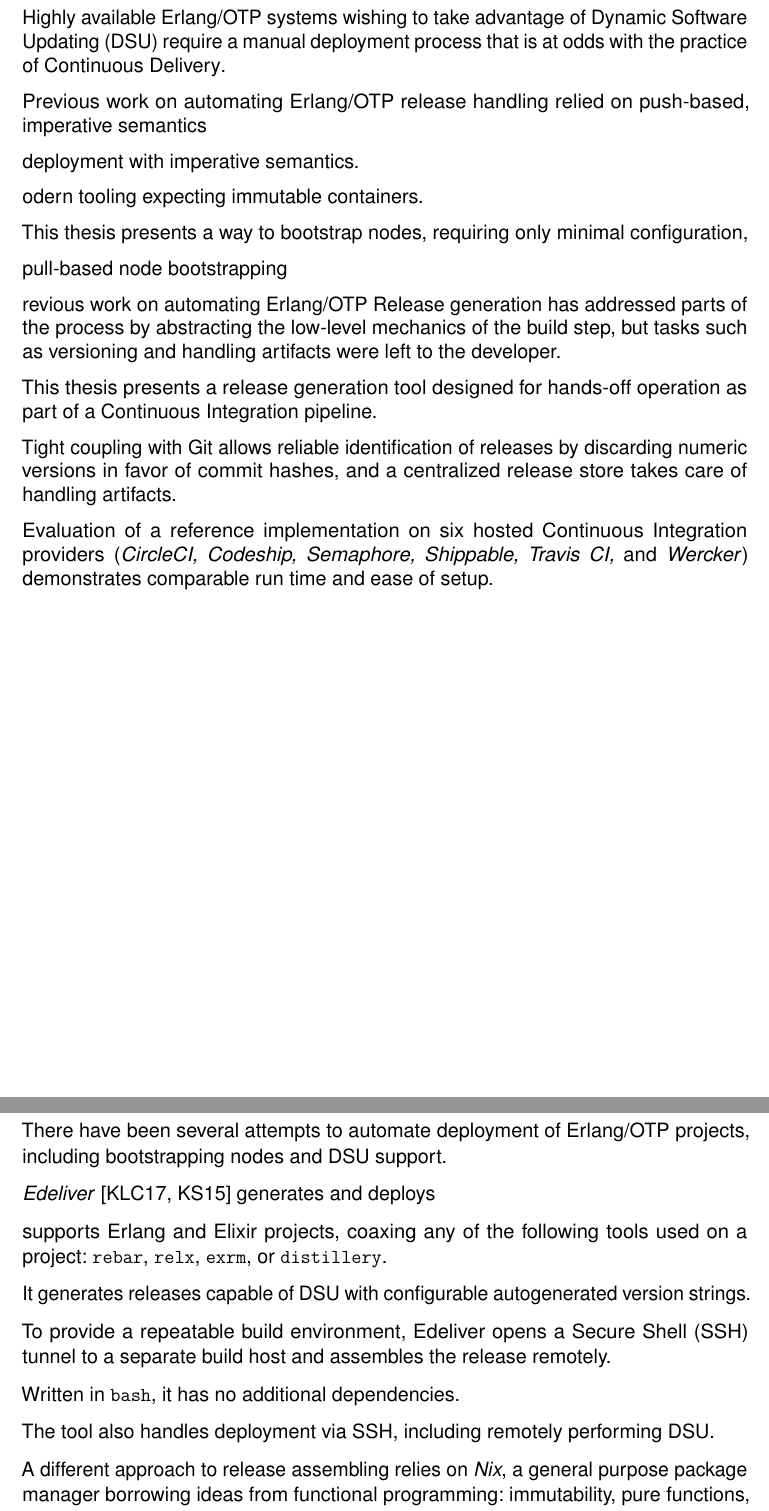
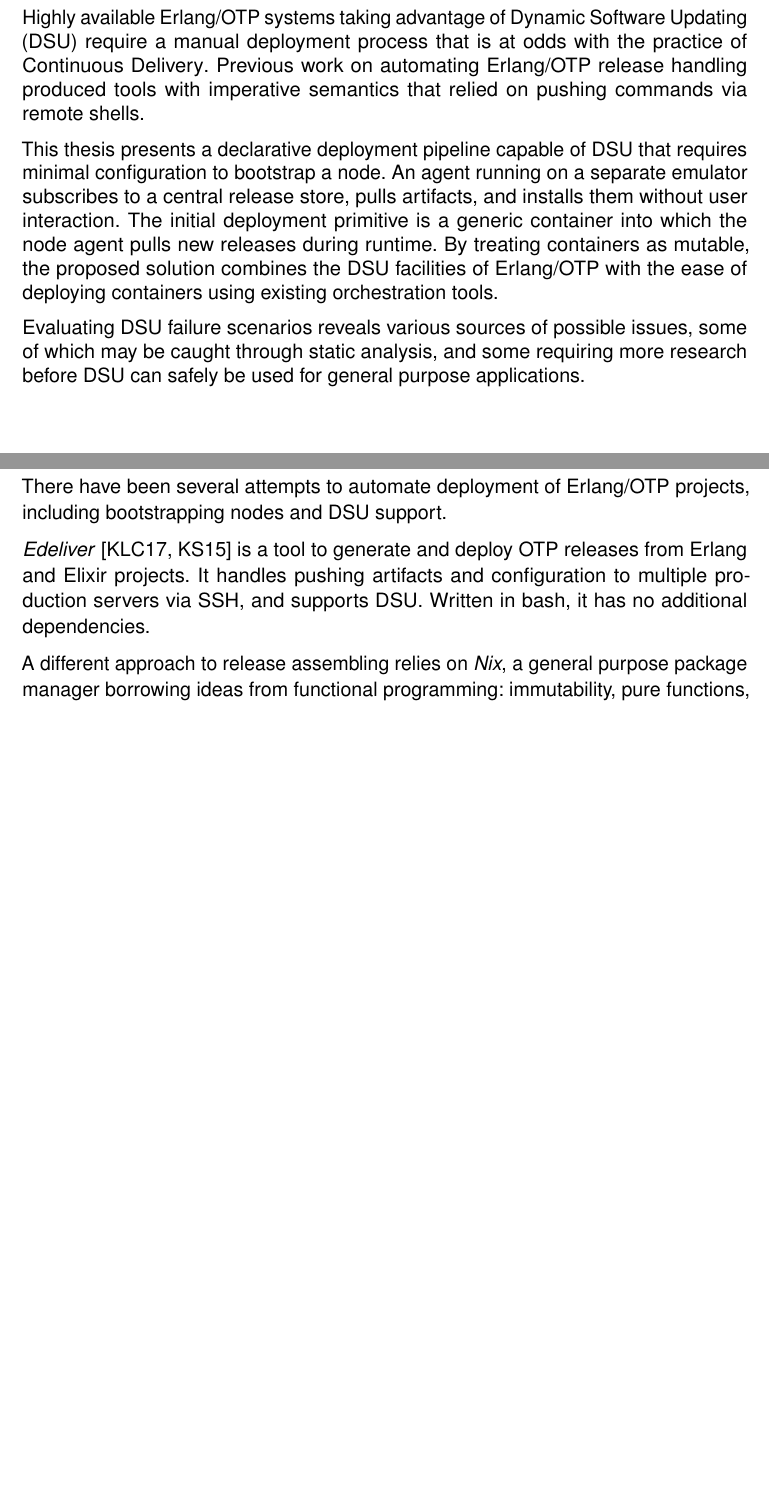
Before and after one commit to albertzak/bachelor-thesis2, a LaTeX thesis (thesis2.tex, which reads sections/abstract.tex, sections/introduction.tex): two parts of pages 3 and 11 of 32, joined at a grey line, cut so that both start at the same text, the shorter picture padded with empty space. Compiled offline with pdfLaTeX.

Commit message:
Add abstract

```diff
--- a/sections/abstract.tex
+++ b/sections/abstract.tex
@@ -2,22 +2,8 @@
 
 \section*{Abstract}
 
-Highly available Erlang/\acrshort{otp} systems wishing to take advantage of \acrfull{dsu} require a manual deployment process that is at odds with the practice of \acrlong{cd}.
+Highly available Erlang/\acrshort{otp} systems taking advantage of \acrfull{dsu} require a manual deployment process that is at odds with the practice of \acrlong{cd}. Previous work on automating Erlang/OTP release handling produced tools with imperative semantics that relied on pushing commands via remote shells.
 
-Previous work on automating Erlang/OTP release handling relied on push-based, imperative semantics
+This thesis presents a declarative deployment pipeline capable of \acrshort{dsu} that requires minimal configuration to bootstrap a node. An agent running on a separate emulator subscribes to a central release store, pulls artifacts, and installs them without user interaction. The initial deployment primitive is a generic container into which the node agent pulls new releases during runtime. By treating containers as mutable, the proposed solution combines the \acrshort{dsu} facilities of Erlang/OTP with the ease of deploying containers using existing orchestration tools.
 
-deployment with imperative semantics.
-
-odern tooling expecting immutable containers.
-
-This thesis presents a way to bootstrap nodes, requiring only minimal configuration,
-
-pull-based node bootstrapping
-
-revious work on automating Erlang/\acrshort{otp} Release generation has addressed parts of the process by abstracting the low-level mechanics of the build step, but tasks such as versioning and handling artifacts were left to the developer.
-
-This thesis presents a release generation tool designed for hands-off operation as part of a Continuous Integration pipeline.
-
-Tight coupling with Git allows reliable identification of releases by discarding numeric versions in favor of commit hashes, and a centralized release store takes care of handling artifacts.
-
-Evaluation of a reference implementation on six hosted Continuous Integration providers (\emph{CircleCI, Codeship, Semaphore, Shippable, Travis CI,} and \emph{Wercker}) demonstrates comparable run time and ease of setup.
+Evaluating \acrshort{dsu} failure scenarios reveals various sources of possible issues, some of which may be caught through static analysis, and some requiring more research before \acrshort{dsu} can safely be used for general purpose applications.
--- a/sections/introduction.tex
+++ b/sections/introduction.tex
@@ -86,18 +86,8 @@ Elixir projects are built with \lstinline|mix| (not pictured) and releases are g
 
 There have been several attempts to automate deployment of Erlang/\acrshort{otp} projects, including bootstrapping nodes and \acrshort{dsu} support.
 
-\emph{Edeliver}~\cite{edeliver,talk:edeliver} generates and deploys
+\emph{Edeliver}~\cite{edeliver,talk:edeliver} is a tool to generate and deploy OTP releases from Erlang and Elixir projects. It handles pushing artifacts and configuration to multiple production servers via \acrshort{ssh}, and supports \acrshort{dsu}. Written in bash, it has no additional dependencies.
 
-
-supports Erlang and Elixir projects, coaxing any of the following tools used on a project: \lstinline|rebar|, \lstinline|relx|, \lstinline|exrm|, or \lstinline|distillery|.
-
-It generates releases capable of \acrshort{dsu} with configurable autogenerated version strings.
-
-To provide a repeatable build environment, Edeliver opens a \acrfull{ssh} tunnel to a separate build host and assembles the release remotely.
-
-Written in \lstinline|bash|, it has no additional dependencies.
-
-The tool also handles deployment via \acrshort{ssh}, including remotely performing \acrshort{dsu}.
 
 A different approach to release assembling relies on \emph{Nix}, a general purpose package manager borrowing ideas from functional programming: immutability, pure functions, and referential transparency.~\cite{nix1} Its artifacts are identified via cryptographic hashes of all inputs used to build them. Nix provides repeatable environments to build packages in, similar to what containers are used for in this work, but with stronger determinism. Nix forms the base of \emph{NixOS}~\cite{nixos}, a full featured Linux distribution where almost all components are controlled by Nix via symbolic links.
 
```
Also changed, not shown: sections/analysis.tex (+1 -1 lines), sections/preamble.tex (+2 -1 lines).
